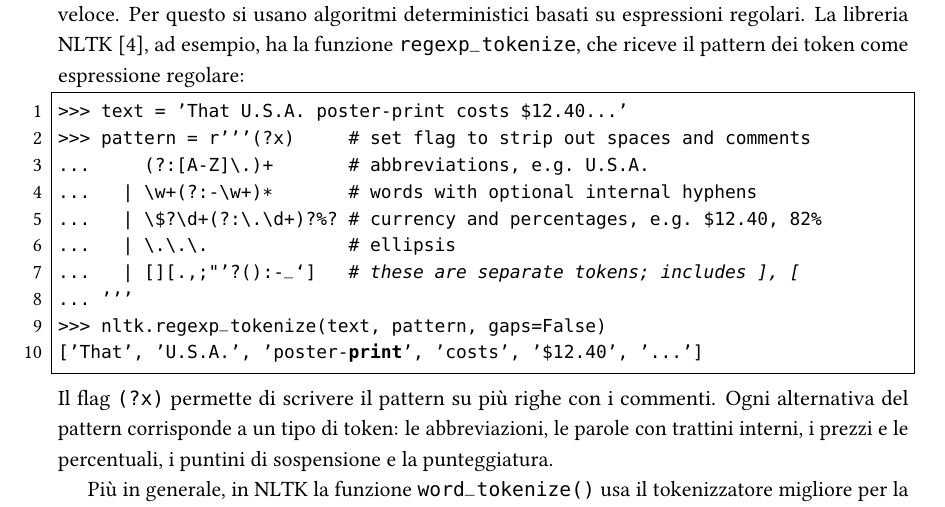
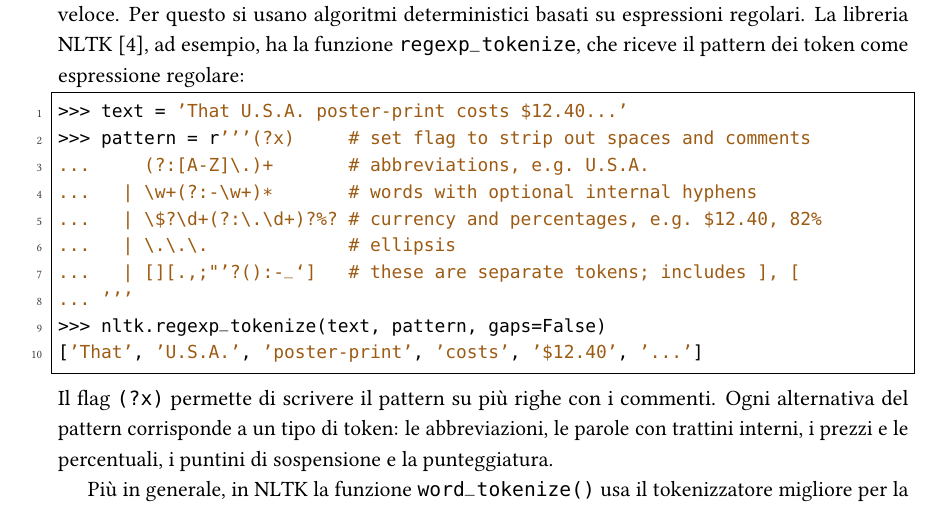
Before and after one commit to emanuelegaliano/Natural-Language-Processing, a LaTeX book (appunti/NaturalLanguageProcessing.tex): part of page 28 of 80, cut so that both start at the same text. Compiled offline with pdfLaTeX.

Commit message:
Colori della sintassi nei listati del PDF
Gli stili py e sh di listings condividono uno stile colori: parole chiave
in verde petrolio, stringhe in ocra e commenti in verde, con i colori della
palette. Le stringhe tra tre apici di Python si chiudono solo con ''', così
il pattern di NLTK viene colorato per intero. Nella versione web il codice
resta monocromatico.

Co-Authored-By: Claude Opus 5.5 <noreply@anthropic.com>

```diff
--- a/appunti/NaturalLanguageProcessing.tex
+++ b/appunti/NaturalLanguageProcessing.tex
@@ -56,8 +56,18 @@
 % =====================================================
 \usepackage{listings}
 \usepackage[scaled=0.9]{beramono}
+% colori della sintassi, comuni a tutti i linguaggi (solo nel PDF: nella versione web il codice resta monocromatico)
+\lstdefinestyle{colori}{
+  keywordstyle=\color{Accent}\bfseries,
+  stringstyle=\color{ObsColor},
+  commentstyle=\color{LemmaColor},
+  numberstyle=\tiny\color{TextGray},
+}
 \lstdefinestyle{py}{
   language=Python,
+  style=colori,
+  % le stringhe tra tre apici (come il pattern di NLTK) contengono apici singoli: vanno chiuse solo da '''
+  morestring=[s]{'''}{'''},
   basicstyle=\ttfamily\small,
   numbers=left,
   numbersep=8pt,
@@ -70,6 +80,7 @@
 }
 \lstdefinestyle{sh}{
   language=bash,
+  style=colori,
   basicstyle=\ttfamily\small,
   frame=single,
   framerule=0.4pt,
```
Also changed, not shown: appunti/NaturalLanguageProcessing.pdf.
